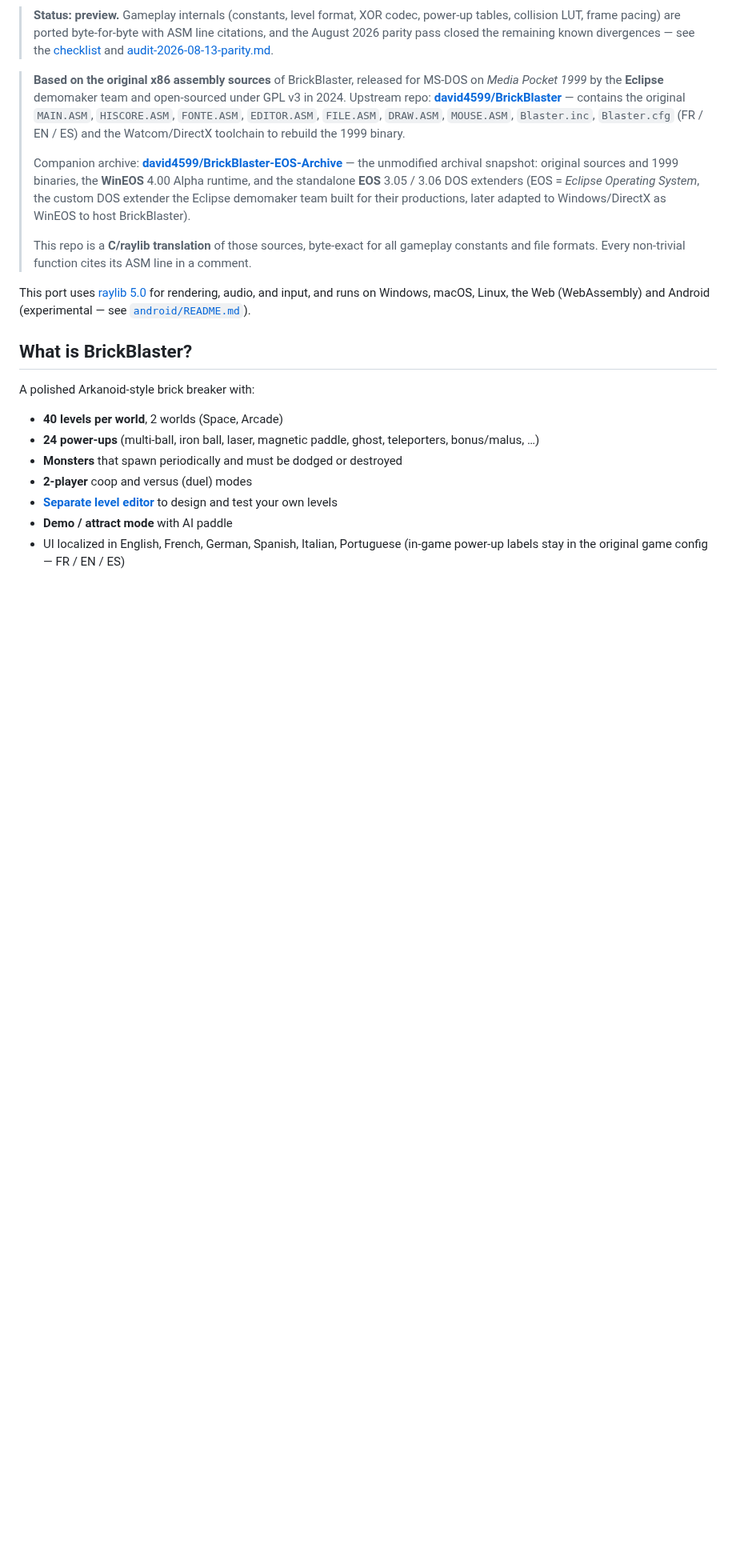
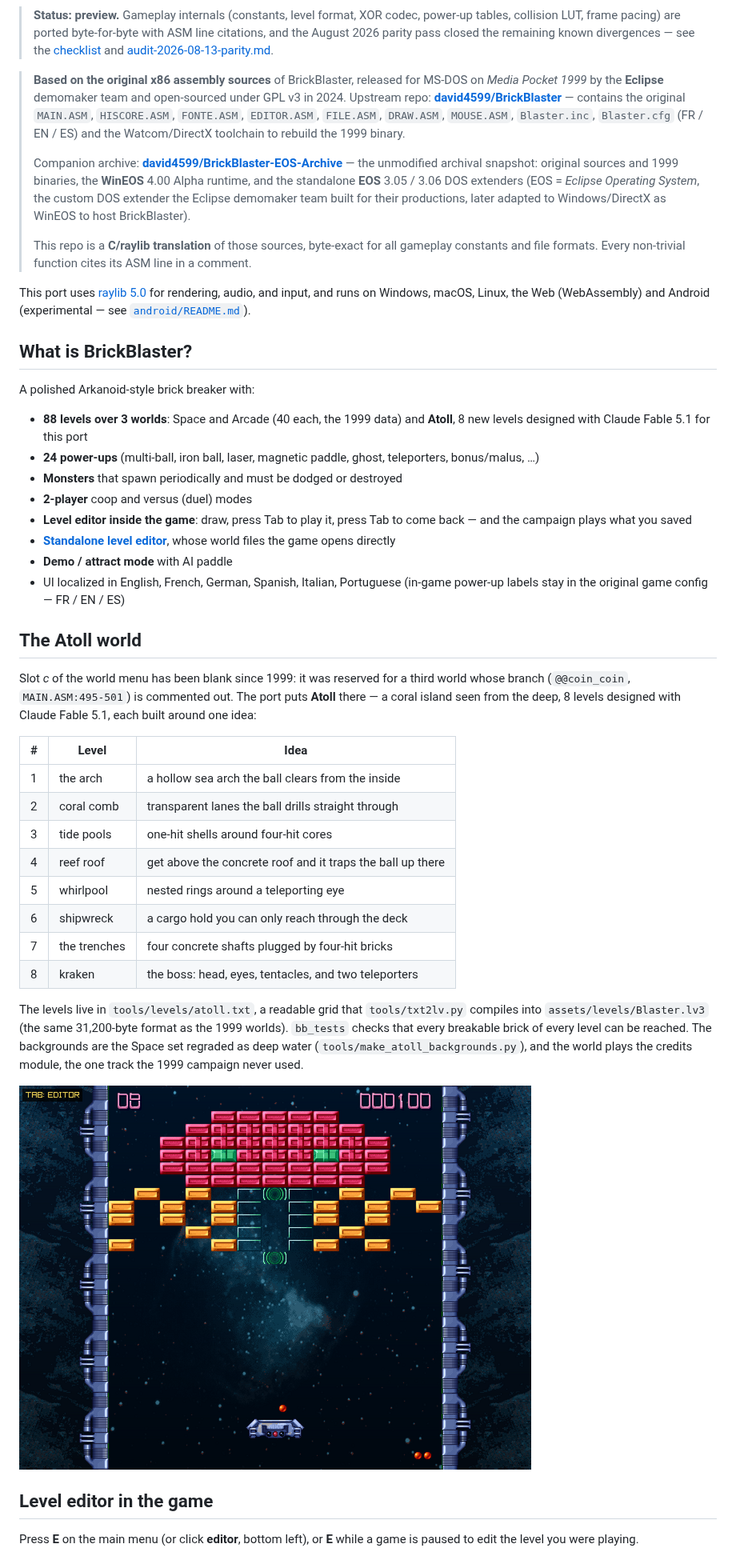
Before and after one commit to KonsomeJona/brickblaster-c, a Markdown page: README.md, the part around one of its changes. Shown at 80% size. Drawn GitHub-style; pictures changed too: site/img/atoll-kraken.png (added); blank space fills up the shorter version.

Commit message:
docs: l'Atoll et l'éditeur intégré dans le README, le CHANGELOG et le site

```diff
--- a/README.md
+++ b/README.md
@@ -48,11 +48,48 @@ and Android (experimental — see [`android/README.md`](android/README.md)).
 ## What is BrickBlaster?
 
 A polished Arkanoid-style brick breaker with:
-- **40 levels per world**, 2 worlds (Space, Arcade)
+- **88 levels over 3 worlds**: Space and Arcade (40 each, the 1999 data) and
+  **Atoll**, 8 new levels designed with Claude Fable 5.1 for this port
 - **24 power-ups** (multi-ball, iron ball, laser, magnetic paddle, ghost, teleporters, bonus/malus, …)
 - **Monsters** that spawn periodically and must be dodged or destroyed
 - **2-player** coop and versus (duel) modes
-- **[Separate level editor](https://github.com/KonsomeJona/brickblaster-editor)** to design and test your own levels
+- **Level editor inside the game**: draw, press Tab to play it, press Tab to
+  come back — and the campaign plays what you saved
+- **[Standalone level editor](https://github.com/KonsomeJona/brickblaster-editor)**,
+  whose world files the game opens directly
 - **Demo / attract mode** with AI paddle
 - UI localized in English, French, German, Spanish, Italian, Portuguese
   (in-game power-up labels stay in the original game config — FR / EN / ES)
+
+## The Atoll world
+
+Slot *c* of the world menu has been blank since 1999: it was reserved for a
+third world whose branch (`@@coin_coin`, `MAIN.ASM:495-501`) is commented out.
+The port puts **Atoll** there — a coral island seen from the deep, 8 levels
+designed with Claude Fable 5.1, each built around one idea:
+
+| # | Level | Idea |
+|---|---|---|
+| 1 | the arch | a hollow sea arch the ball clears from the inside |
+| 2 | coral comb | transparent lanes the ball drills straight through |
+| 3 | tide pools | one-hit shells around four-hit cores |
+| 4 | reef roof | get above the concrete roof and it traps the ball up there |
+| 5 | whirlpool | nested rings around a teleporting eye |
+| 6 | shipwreck | a cargo hold you can only reach through the deck |
+| 7 | the trenches | four concrete shafts plugged by four-hit bricks |
+| 8 | kraken | the boss: head, eyes, tentacles, and two teleporters |
+
+The levels live in `tools/levels/atoll.txt`, a readable grid that
+`tools/txt2lv.py` compiles into `assets/levels/Blaster.lv3` (the same 31,200-byte
+format as the 1999 worlds). `bb_tests` checks that every breakable brick of
+every level can be reached. The backgrounds are the Space set regraded as deep
+water (`tools/make_atoll_backgrounds.py`), and the world plays the credits
+module, the one track the 1999 campaign never used.
+
+![Atoll, level 8: the kraken](site/img/atoll-kraken.png)
+
+## Level editor in the game
+
+Press **E** on the main menu (or click **editor**, bottom left), or **E** while
+a game is paused to edit the level you were playing.
+
```
Also changed, not shown: other parts of README.md (+34 -3 lines), CHANGELOG.md (+40 -0 lines), site/img/atoll-arche.png (added), site/img/editeur-jeu.png (added), 1 other file.
